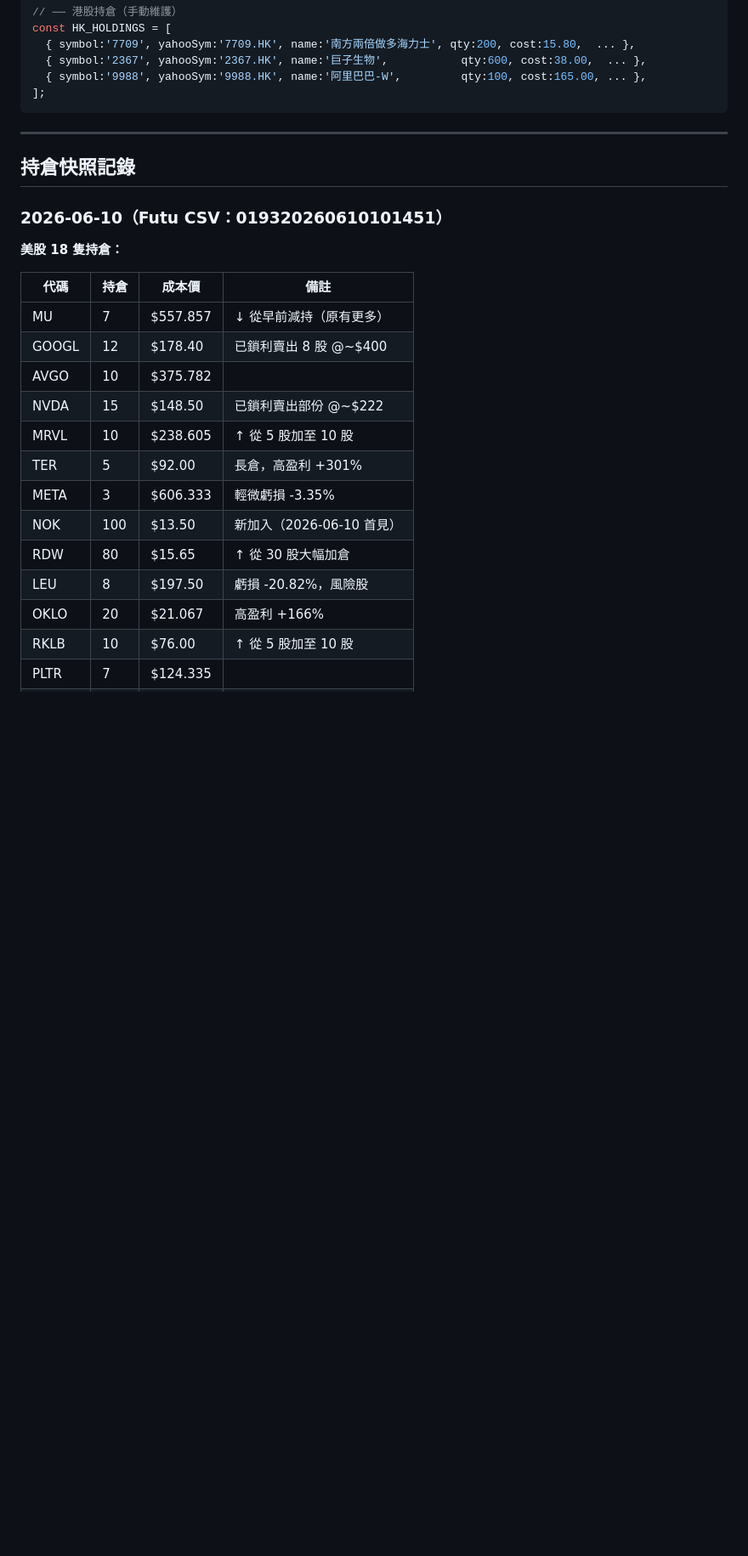
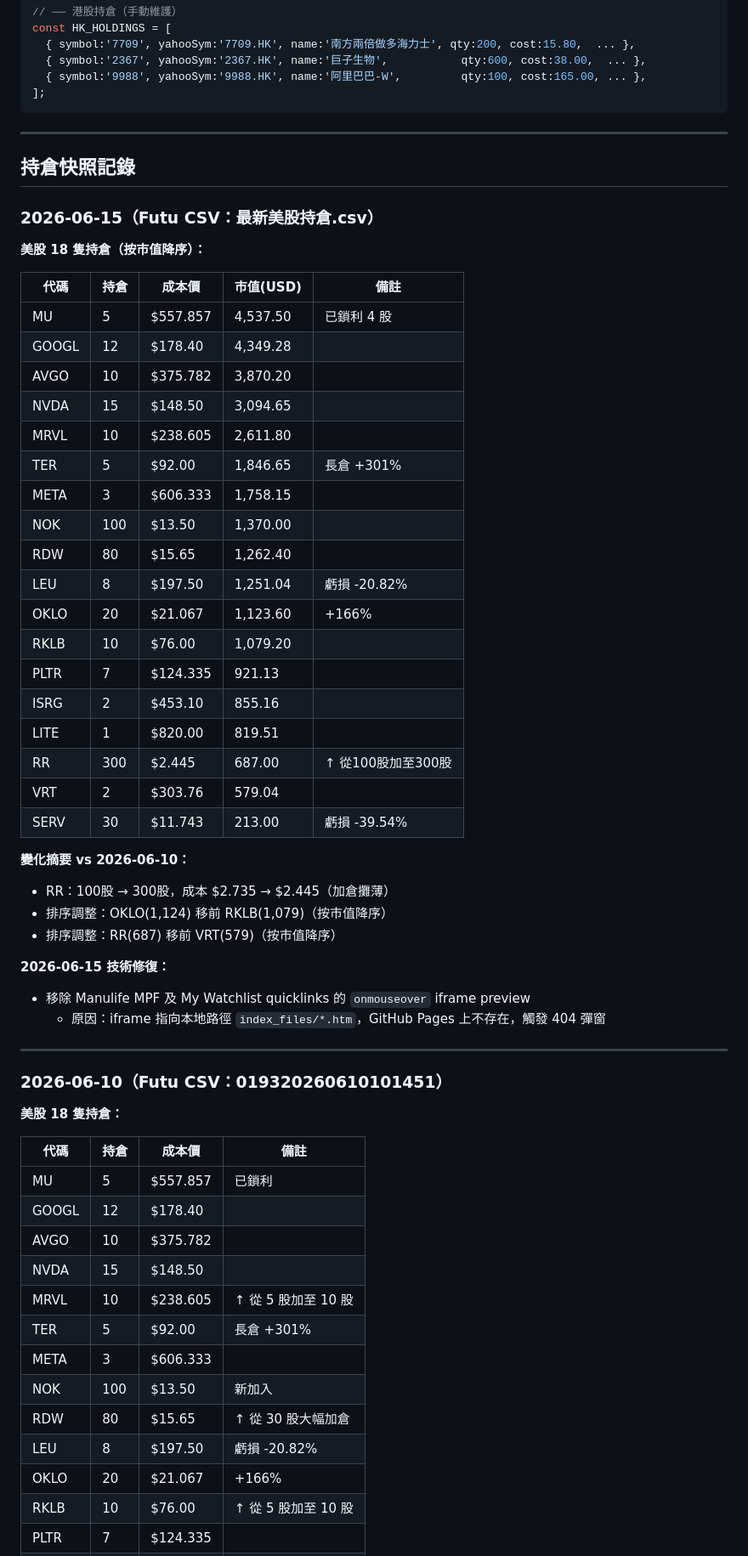
Before and after one commit to netng888-code/netng888, a Markdown page: DASHBOARD_CHANGELOG.md, the part around one of its changes. Shown at 85% size. Rendered like a GitHub page; blank space fills up the shorter version.

```diff
--- a/DASHBOARD_CHANGELOG.md
+++ b/DASHBOARD_CHANGELOG.md
@@ -156,21 +175,56 @@ const HK_HOLDINGS = [
 
 ## 持倉快照記錄
 
+### 2026-06-15（Futu CSV：最新美股持倉.csv）
+**美股 18 隻持倉（按市值降序）：**
+
+| 代碼 | 持倉 | 成本價 | 市值(USD) | 備註 |
+|------|------|--------|-----------|------|
+| MU   | 5    | $557.857 | 4,537.50 | 已鎖利 4 股 |
+| GOOGL| 12   | $178.40  | 4,349.28 | |
+| AVGO | 10   | $375.782 | 3,870.20 | |
+| NVDA | 15   | $148.50  | 3,094.65 | |
+| MRVL | 10   | $238.605 | 2,611.80 | |
+| TER  | 5    | $92.00   | 1,846.65 | 長倉 +301% |
+| META | 3    | $606.333 | 1,758.15 | |
+| NOK  | 100  | $13.50   | 1,370.00 | |
+| RDW  | 80   | $15.65   | 1,262.40 | |
+| LEU  | 8    | $197.50  | 1,251.04 | 虧損 -20.82% |
+| OKLO | 20   | $21.067  | 1,123.60 | +166% |
+| RKLB | 10   | $76.00   | 1,079.20 | |
+| PLTR | 7    | $124.335 | 921.13   | |
+| ISRG | 2    | $453.10  | 855.16   | |
+| LITE | 1    | $820.00  | 819.51   | |
+| RR   | 300  | $2.445   | 687.00   | ↑ 從100股加至300股 |
+| VRT  | 2    | $303.76  | 579.04   | |
+| SERV | 30   | $11.743  | 213.00   | 虧損 -39.54% |
+
+**變化摘要 vs 2026-06-10：**
+- RR：100股 → 300股，成本 $2.735 → $2.445（加倉攤薄）
+- 排序調整：OKLO(1,124) 移前 RKLB(1,079)（按市值降序）
+- 排序調整：RR(687) 移前 VRT(579)（按市值降序）
+
+**2026-06-15 技術修復：**
+- 移除 Manulife MPF 及 My Watchlist quicklinks 的 `onmouseover` iframe preview
+  - 原因：iframe 指向本地路徑 `index_files/*.htm`，GitHub Pages 上不存在，觸發 404 彈窗
+
+---
+
 ### 2026-06-10（Futu CSV：019320260610101451）
 **美股 18 隻持倉：**
 
 | 代碼 | 持倉 | 成本價 | 備註 |
 |------|------|--------|------|
-| MU   | 7    | $557.857 | ↓ 從早前減持（原有更多） |
-| GOOGL| 12   | $178.40  | 已鎖利賣出 8 股 @~$400 |
+| MU   | 5    | $557.857 | 已鎖利 |
+| GOOGL| 12   | $178.40  | |
 | AVGO | 10   | $375.782 | |
-| NVDA | 15   | $148.50  | 已鎖利賣出部份 @~$222 |
+| NVDA | 15   | $148.50  | |
 | MRVL | 10   | $238.605 | ↑ 從 5 股加至 10 股 |
-| TER  | 5    | $92.00   | 長倉，高盈利 +301% |
-| META | 3    | $606.333 | 輕微虧損 -3.35% |
-| NOK  | 100  | $13.50   | 新加入（2026-06-10 首見）|
+| TER  | 5    | $92.00   | 長倉 +301% |
+| META | 3    | $606.333 | |
+| NOK  | 100  | $13.50   | 新加入 |
 | RDW  | 80   | $15.65   | ↑ 從 30 股大幅加倉 |
-| LEU  | 8    | $197.50  | 虧損 -20.82%，風險股 |
-| OKLO | 20   | $21.067  | 高盈利 +166% |
+| LEU  | 8    | $197.50  | 虧損 -20.82% |
+| OKLO | 20   | $21.067  | +166% |
 | RKLB | 10   | $76.00   | ↑ 從 5 股加至 10 股 |
 | PLTR | 7    | $124.335 | |
```
Also changed, not shown: other parts of DASHBOARD_CHANGELOG.md (+30 -18 lines).
